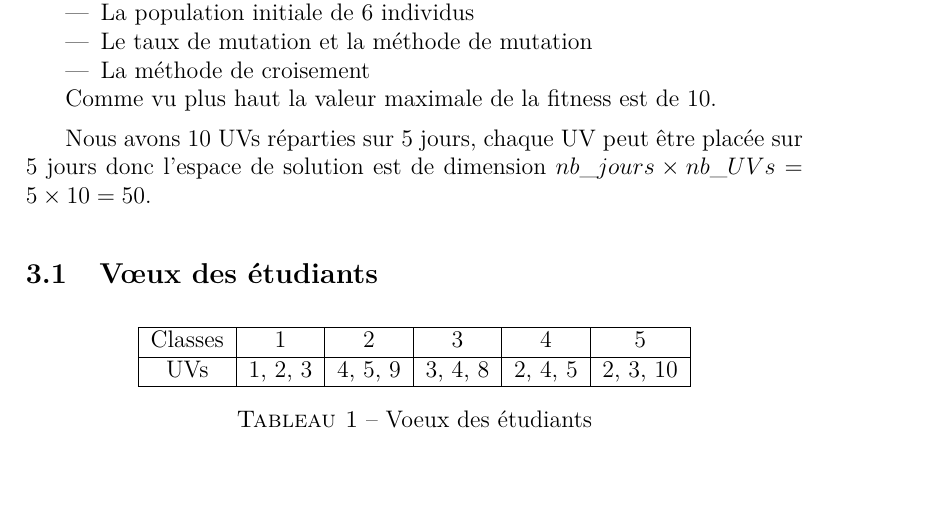
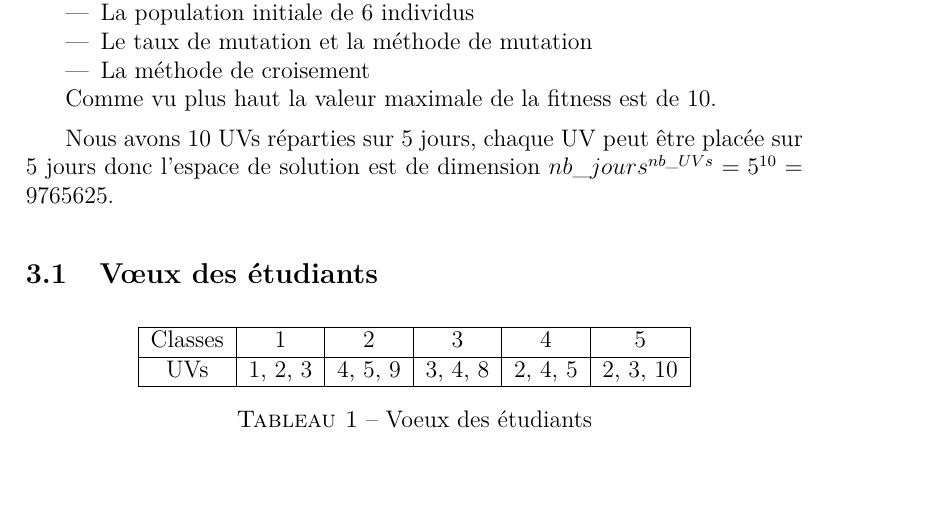
Before and after one commit to thibault-chausson/Rapport-AI52, a LaTeX document (main.tex, which reads pages/genetique.tex): part of page 10 of 26, cut so that both start at the same text. Compiled offline with pdfLaTeX.

Commit message:
:construction: correction espace de solutions

```diff
--- a/pages/genetique.tex
+++ b/pages/genetique.tex
@@ -10,7 +10,7 @@ Pour réaliser cette métaheurisitique, nous devons fixer :
 
 Comme vu plus haut la valeur maximale de la fitness est de $10$.
 
-Nous avons 10 UVs réparties sur 5 jours, chaque UV peut être placée sur 5 jours donc l'espace de solution est de dimension $nb\_jours \times nb\_UVs = 5 \times 10 = 50$.
+Nous avons 10 UVs réparties sur 5 jours, chaque UV peut être placée sur 5 jours donc l'espace de solution est de dimension $nb\_jours^{nb\_UVs} = 5^{10} = 9765625$.
 
 \subsection{V\oe ux des étudiants}\label{subsec:voeux-des-etudiants}
 
```
